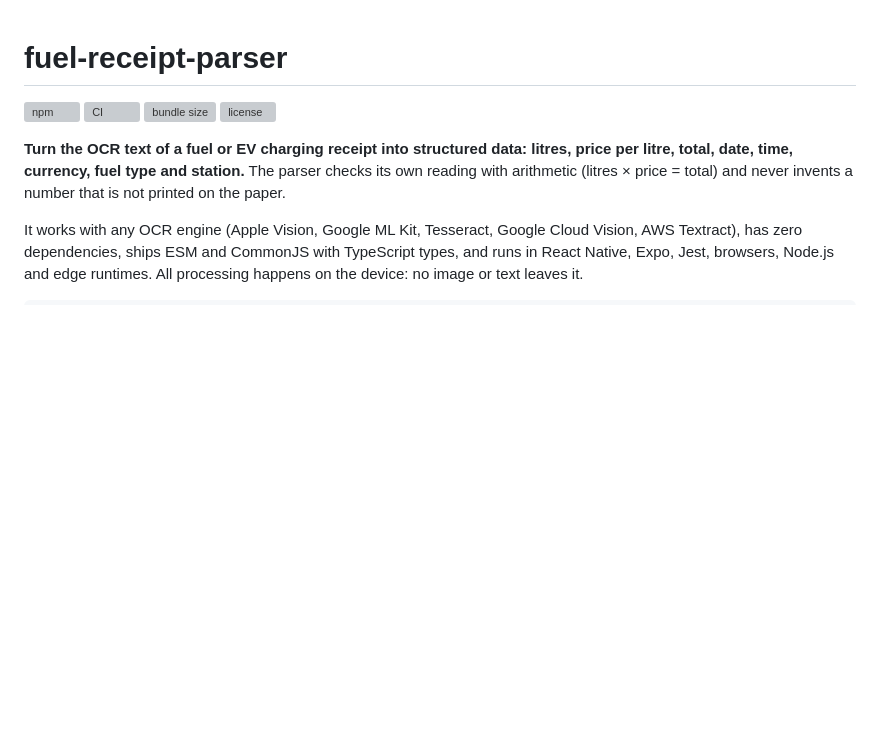
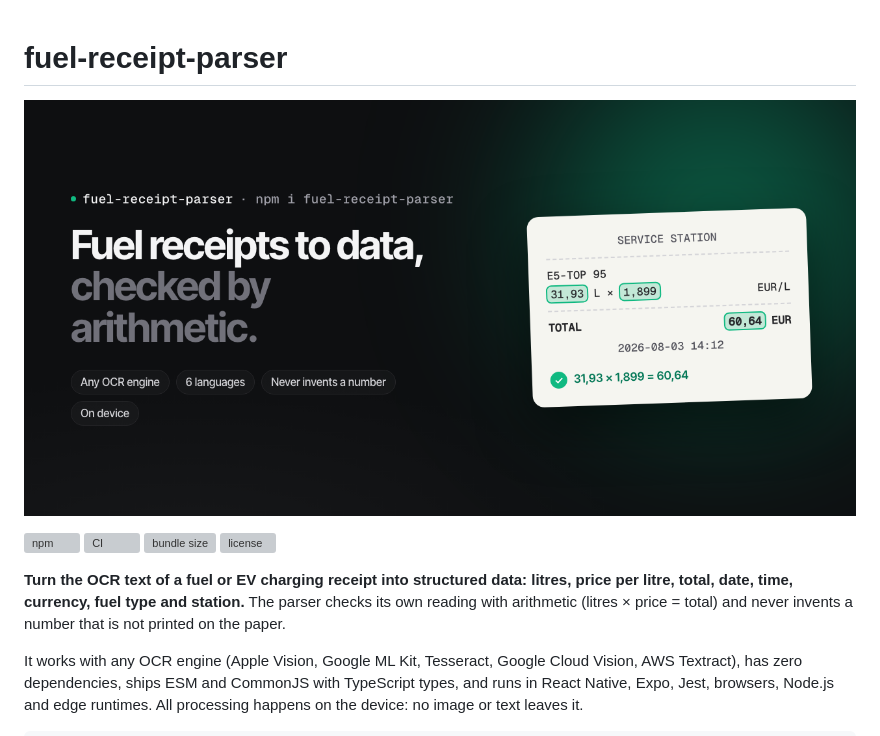
Before and after one commit to rsoaresdev/fuel-receipt-parser, a Markdown page: README.md, the part around the change. Rendered like a GitHub page; pictures changed too: .github/assets/cover.png (added); blank space fills up the shorter version; grey boxes are pictures that could not be loaded.

Commit message:
docs: add a cover image to the README

```diff
--- a/README.md
+++ b/README.md
@@ -1,4 +1,6 @@
 # fuel-receipt-parser
+
+![fuel-receipt-parser: fuel receipts to data, checked by arithmetic](.github/assets/cover.png)
 
 [![npm](https://img.shields.io/npm/v/fuel-receipt-parser.svg)](https://www.npmjs.com/package/fuel-receipt-parser)
 [![CI](https://github.com/rsoaresdev/fuel-receipt-parser/actions/workflows/ci.yml/badge.svg)](https://github.com/rsoaresdev/fuel-receipt-parser/actions/workflows/ci.yml)
```
